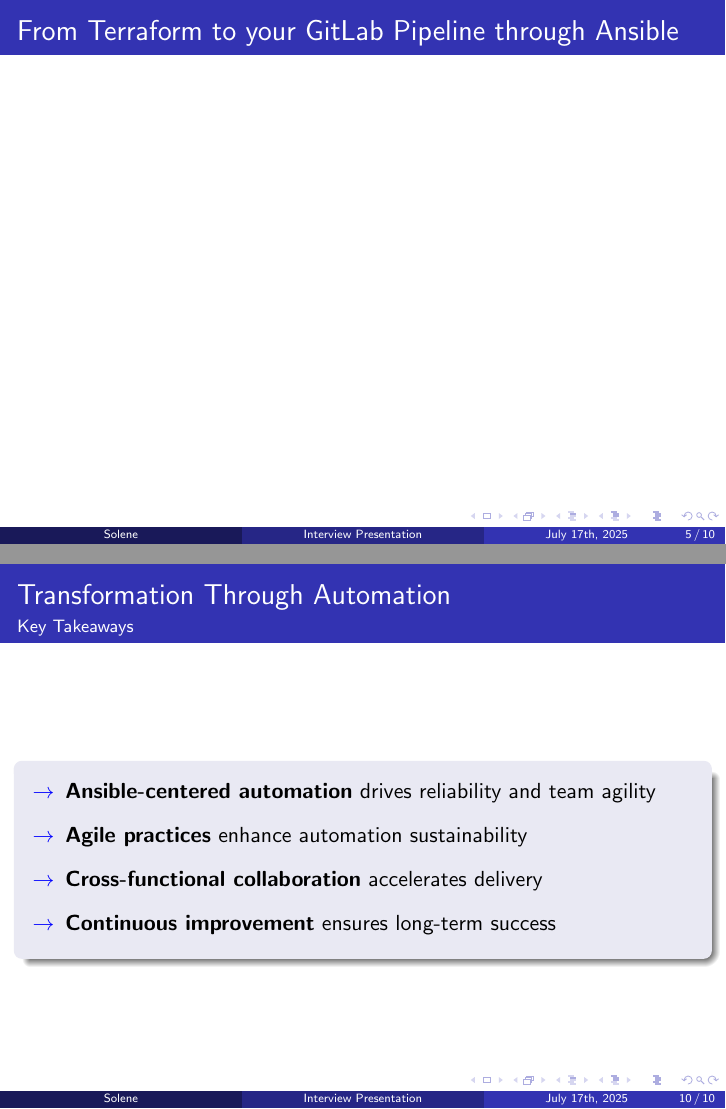
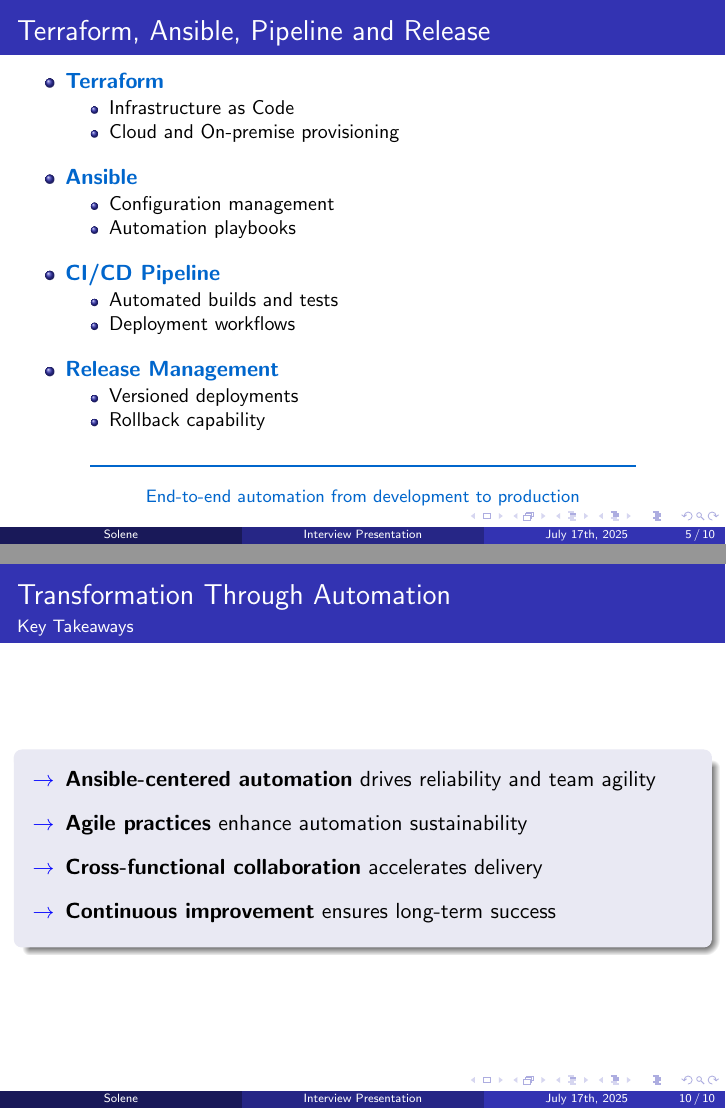
Before and after one commit to Sowlene/presentation, LaTeX slides (presentation.tex): pages 5 and 10 of 10, joined at a grey line. Compiled offline with pdfLaTeX.

Commit message:
Change content

```diff
--- a/presentation.tex
+++ b/presentation.tex
@@ -20,7 +20,7 @@
 \begin{itemize}
     \item About me
     \item Project Objectives
-    \item From Terraform to your GitLab Pipeline through Ansible
+    \item Terraform, Ansible, Pipeline and Release
     \item Challenges Overcome
     \item Achievements
     \item Agile, Scrum and SysOps
@@ -82,8 +82,48 @@
 \end{frame}
 
 \begin{frame}
-\frametitle{From Terraform to your GitLab Pipeline through Ansible}
-% Add content here
+
+\frametitle{Terraform, Ansible, Pipeline and Release}
+\begin{itemize}
+    \item \textcolor{soleneBlue}{\textbf{Terraform}}
+    \begin{itemize}
+        \item Infrastructure as Code
+        \item Cloud and On-premise provisioning
+    \end{itemize}
+
+    \vspace{0.3cm}
+
+    \item \textcolor{soleneBlue}{\textbf{Ansible}}
+    \begin{itemize}
+        \item Configuration management
+        \item Automation playbooks
+    \end{itemize}
+
+    \vspace{0.3cm}
+
+    \item \textcolor{soleneBlue}{\textbf{CI/CD Pipeline}}
+    \begin{itemize}
+        \item Automated builds and tests
+        \item Deployment workflows
+    \end{itemize}
+
+    \vspace{0.3cm}
+
+    \item \textcolor{soleneBlue}{\textbf{Release Management}}
+    \begin{itemize}
+        \item Versioned deployments
+        \item Rollback capability
+    \end{itemize}
+\end{itemize}
+
+\begin{center}
+\textcolor{soleneBlue}{\rule{0.8\textwidth}{1pt}}
+\end{center}
+
+\footnotesize
+\begin{center}
+\textcolor{soleneBlue}{End-to-end automation from development to production}
+\end{center}
 \end{frame}
 
 \begin{frame}
@@ -203,7 +243,7 @@
 \frametitle{Transformation Through Automation}
 \framesubtitle{Key Takeaways}
 
-\vspace*{1.5cm}
+\vspace*{1.3cm}
 
 \begin{block}{}
 \vspace{0.2cm}
```
